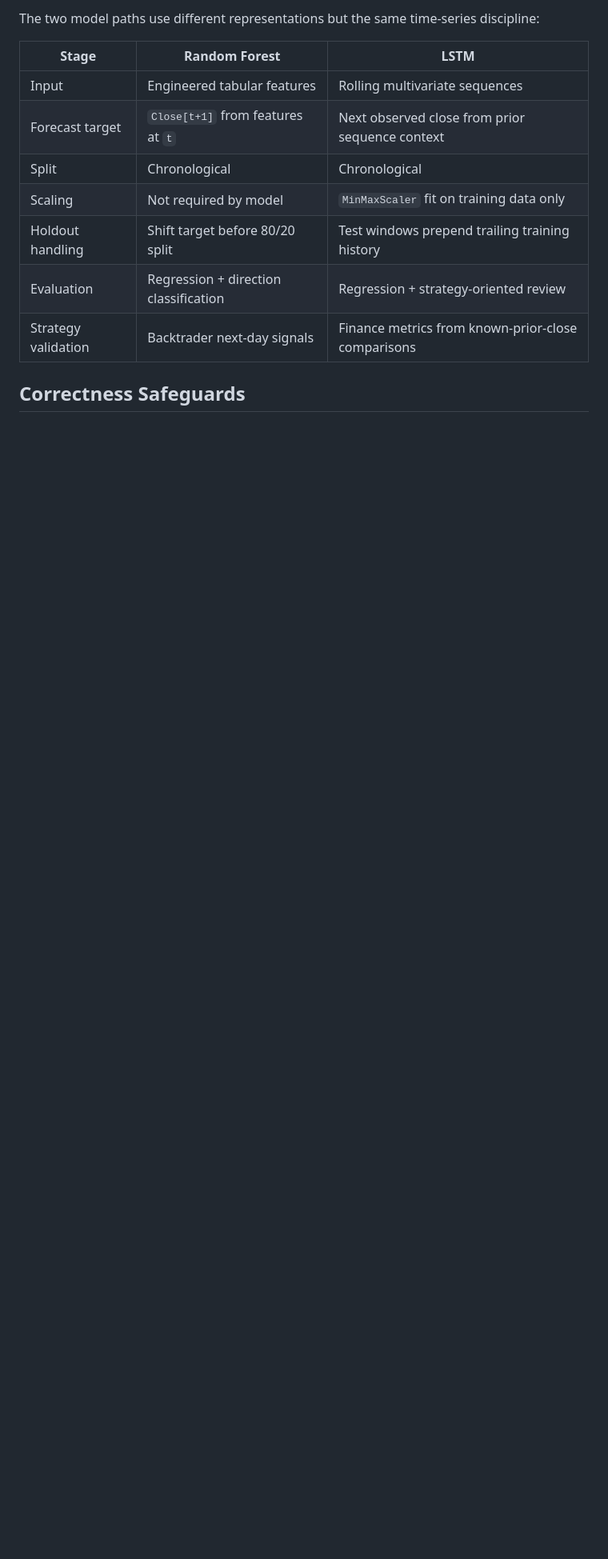
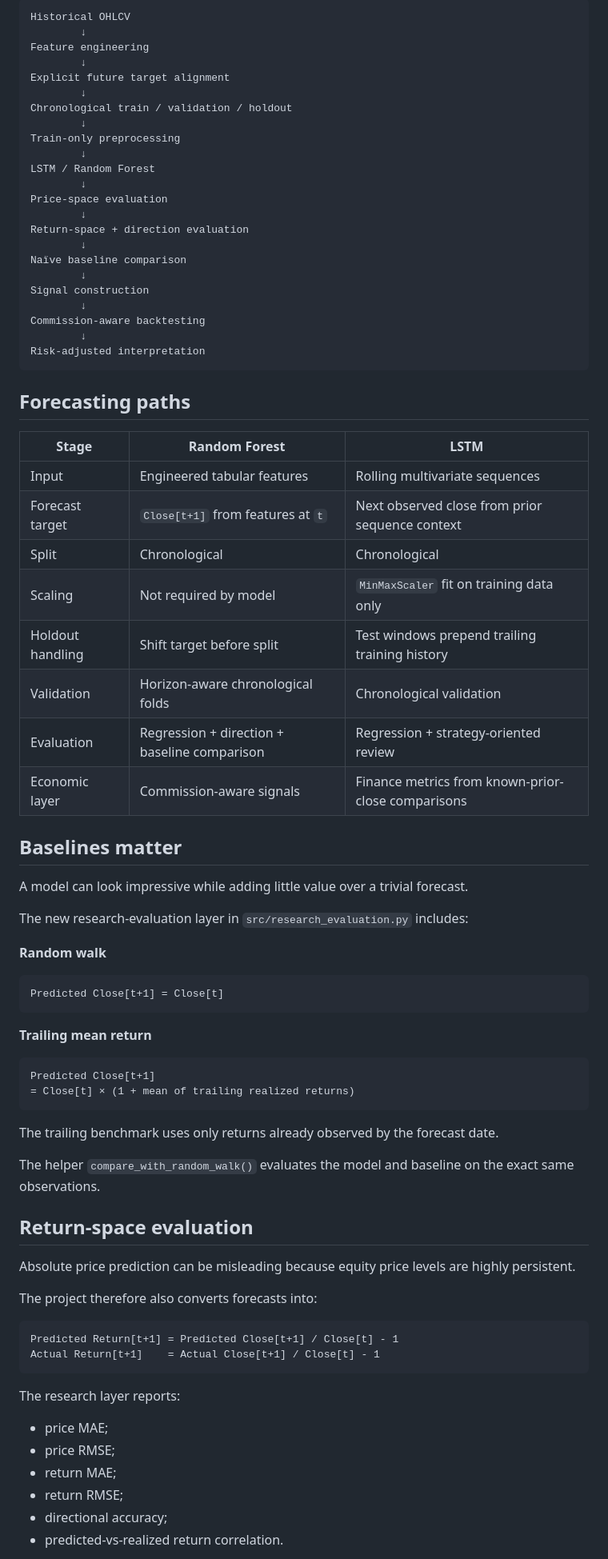
Before and after one commit to ParBproject/stock-price-predictor, a Markdown page: README.md, the part around one of its changes. Shown at 80% size. Rendered like a GitHub page; blank space fills up the shorter version.

Commit message:
Reframe forecasting repo as professional research case study

````diff
--- a/README.md
+++ b/README.md
@@ -38,6 +56,32 @@ The repository is designed around a simple principle: **evaluation code is part
 </p>
 
-The two model paths use different representations but the same time-series discipline:
+```text
+Historical OHLCV
+        ↓
+Feature engineering
+        ↓
+Explicit future target alignment
+        ↓
+Chronological train / validation / holdout
+        ↓
+Train-only preprocessing
+        ↓
+LSTM / Random Forest
+        ↓
+Price-space evaluation
+        ↓
+Return-space + direction evaluation
+        ↓
+Naïve baseline comparison
+        ↓
+Signal construction
+        ↓
+Commission-aware backtesting
+        ↓
+Risk-adjusted interpretation
+```
+
+## Forecasting paths
 
 | Stage | Random Forest | LSTM |
 |---|---|---|
@@ -45,8 +89,51 @@ The two model paths use different representations but the same time-series disci
 | Forecast target | `Close[t+1]` from features at `t` | Next observed close from prior sequence context |
 | Split | Chronological | Chronological |
 | Scaling | Not required by model | `MinMaxScaler` fit on training data only |
-| Holdout handling | Shift target before 80/20 split | Test windows prepend trailing training history |
-| Evaluation | Regression + direction classification | Regression + strategy-oriented review |
-| Strategy validation | Backtrader next-day signals | Finance metrics from known-prior-close comparisons |
+| Holdout handling | Shift target before split | Test windows prepend trailing training history |
+| Validation | Horizon-aware chronological folds | Chronological validation |
+| Evaluation | Regression + direction + baseline comparison | Regression + strategy-oriented review |
+| Economic layer | Commission-aware signals | Finance metrics from known-prior-close comparisons |
 
-## Correctness Safeguards
+## Baselines matter
+
+A model can look impressive while adding little value over a trivial forecast.
+
+The new research-evaluation layer in `src/research_evaluation.py` includes:
+
+**Random walk**
+
+```text
+Predicted Close[t+1] = Close[t]
+```
+
+**Trailing mean return**
+
+```text
+Predicted Close[t+1]
+= Close[t] × (1 + mean of trailing realized returns)
+```
+
+The trailing benchmark uses only returns already observed by the forecast date.
+
+The helper `compare_with_random_walk()` evaluates the model and baseline on the exact same observations.
+
+## Return-space evaluation
+
+Absolute price prediction can be misleading because equity price levels are highly persistent.
+
+The project therefore also converts forecasts into:
+
+```text
+Predicted Return[t+1] = Predicted Close[t+1] / Close[t] - 1
+Actual Return[t+1]    = Actual Close[t+1] / Close[t] - 1
+```
+
+The research layer reports:
+
+- price MAE;
+- price RMSE;
+- return MAE;
+- return RMSE;
+- directional accuracy;
+- predicted-vs-realized return correlation.
+
````
Also changed, not shown: other parts of README.md (+137 -63 lines).
